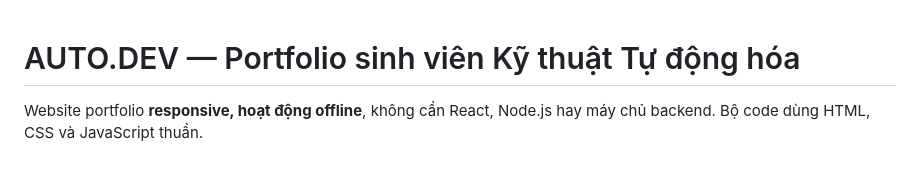
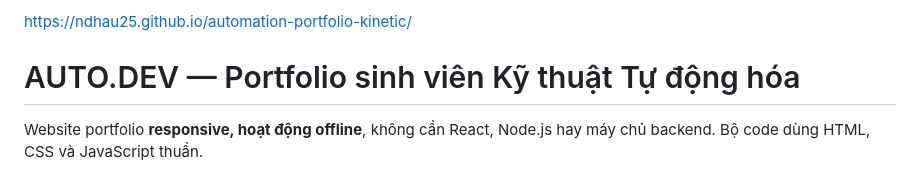
Before and after one commit to NDHau25/automation-portfolio-kinetic, a Markdown page: README.md, the part around the change. Drawn GitHub-style.

```diff
--- a/README.md
+++ b/README.md
@@ -1,3 +1,5 @@
+https://ndhau25.github.io/automation-portfolio-kinetic/
+
 # AUTO.DEV — Portfolio sinh viên Kỹ thuật Tự động hóa
 
 Website portfolio **responsive, hoạt động offline**, không cần React, Node.js hay máy chủ backend. Bộ code dùng HTML, CSS và JavaScript thuần.
```
